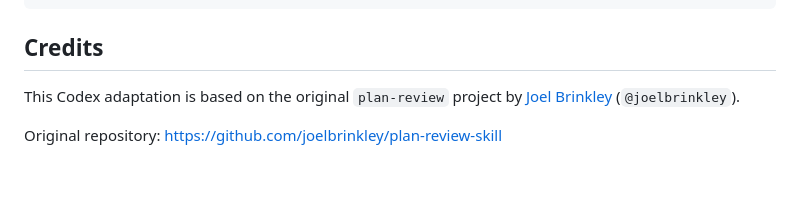
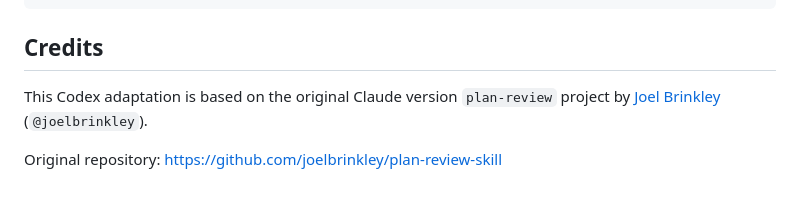
Before and after one commit to AndyBevan/plan-review-skill-codex, a Markdown page: README.md, the part around the change. GitHub-like rendering.

Commit message:
Readme tweak

```diff
--- a/README.md
+++ b/README.md
@@ -115,6 +115,6 @@ powershell -ExecutionPolicy Bypass -File .\docs\capture-screenshots.ps1
 
 ## Credits
 
-This Codex adaptation is based on the original `plan-review` project by [Joel Brinkley](https://github.com/joelbrinkley) (`@joelbrinkley`).
+This Codex adaptation is based on the original Claude version `plan-review` project by [Joel Brinkley](https://github.com/joelbrinkley) (`@joelbrinkley`).
 
 Original repository: https://github.com/joelbrinkley/plan-review-skill
```
